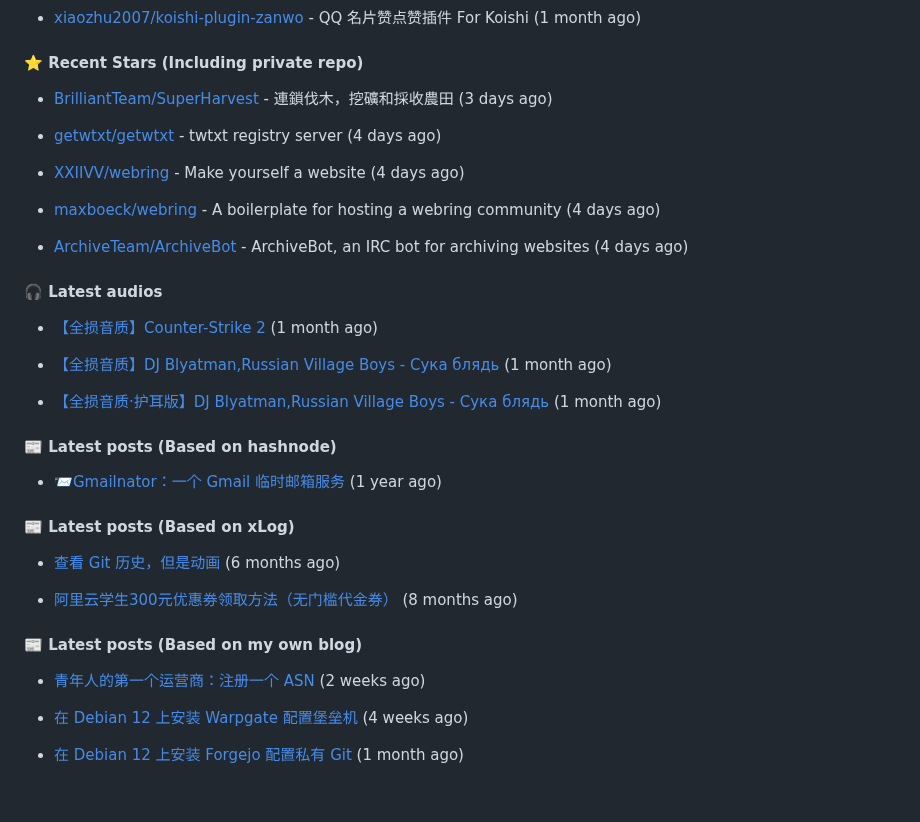
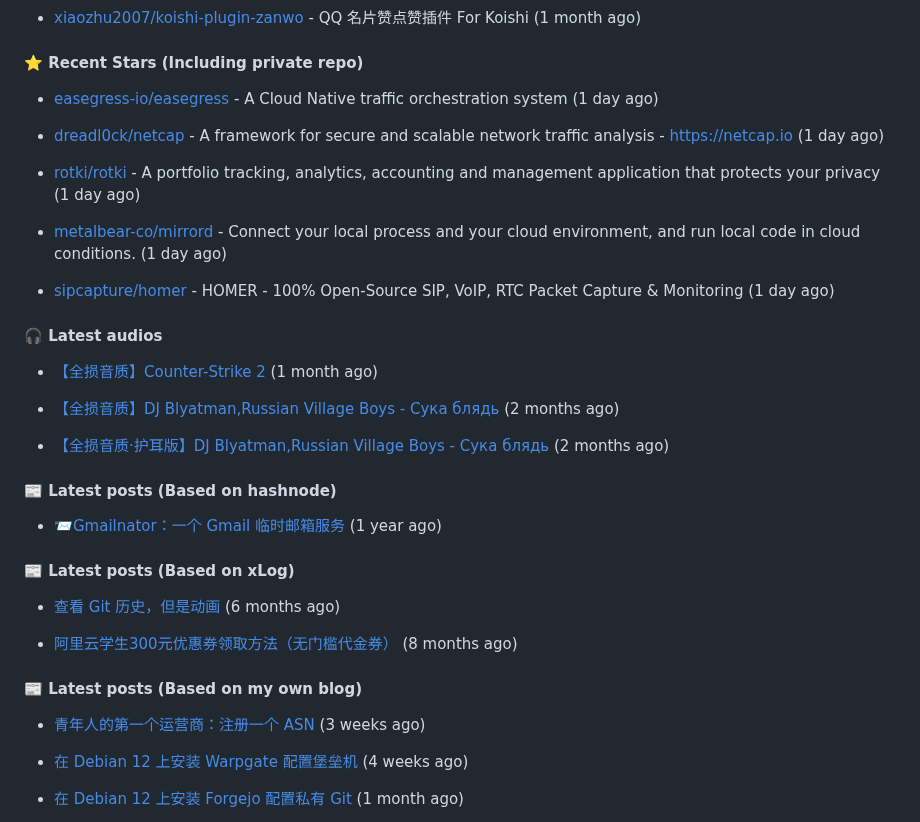
Before and after one commit to xiaozhu2007/xiaozhu2007, a Markdown page: README.md, the part around the change. Rendered like a GitHub page; blank space fills up the shorter version.

Commit message:
docs: Update generated README [skip ci]

```diff
--- a/README.md
+++ b/README.md
@@ -47,23 +47,23 @@ Length: 250 [text/x-plain]
 
 
 
-- [BrilliantTeam/SuperHarvest](https://github.com/BrilliantTeam/SuperHarvest) - 連鎖伐木，挖礦和採收農田 (3 days ago)
+- [easegress-io/easegress](https://github.com/easegress-io/easegress) - A Cloud Native traffic orchestration system (1 day ago)
 
-- [getwtxt/getwtxt](https://github.com/getwtxt/getwtxt) - twtxt registry server (4 days ago)
+- [dreadl0ck/netcap](https://github.com/dreadl0ck/netcap) - A framework for secure and scalable network traffic analysis - https://netcap.io (1 day ago)
 
-- [XXIIVV/webring](https://github.com/XXIIVV/webring) - Make yourself a website (4 days ago)
+- [rotki/rotki](https://github.com/rotki/rotki) - A portfolio tracking, analytics, accounting and management application that protects your privacy (1 day ago)
 
-- [maxboeck/webring](https://github.com/maxboeck/webring) - A boilerplate for hosting a webring community (4 days ago)
+- [metalbear-co/mirrord](https://github.com/metalbear-co/mirrord) - Connect your local process and your cloud environment, and run local code in cloud conditions. (1 day ago)
 
-- [ArchiveTeam/ArchiveBot](https://github.com/ArchiveTeam/ArchiveBot) - ArchiveBot, an IRC bot for archiving websites (4 days ago)
+- [sipcapture/homer](https://github.com/sipcapture/homer) - HOMER - 100% Open-Source SIP, VoIP, RTC Packet Capture &amp; Monitoring (1 day ago)
 
 #### 🎧 Latest audios
 
 - [【全损音质】Counter-Strike 2]() (1 month ago)
 
-- [【全损音质】DJ Blyatman,Russian Village Boys - Сука блядь]() (1 month ago)
+- [【全损音质】DJ Blyatman,Russian Village Boys - Сука блядь]() (2 months ago)
 
-- [【全损音质·护耳版】DJ Blyatman,Russian Village Boys - Сука блядь]() (1 month ago)
+- [【全损音质·护耳版】DJ Blyatman,Russian Village Boys - Сука блядь]() (2 months ago)
 
 #### 📰 Latest posts (Based on hashnode)
 
@@ -77,7 +77,7 @@ Length: 250 [text/x-plain]
 
 #### 📰 Latest posts (Based on my own blog)
 
-- [青年人的第一个运营商：注册一个 ASN](https://blog.liuzhen932.top/posts/asn-1-registration/) (2 weeks ago)
+- [青年人的第一个运营商：注册一个 ASN](https://blog.liuzhen932.top/posts/asn-1-registration/) (3 weeks ago)
 
 - [在 Debian 12 上安装 Warpgate 配置堡垒机](https://blog.liuzhen932.top/posts/hello-warpgate/) (4 weeks ago)
 
```
